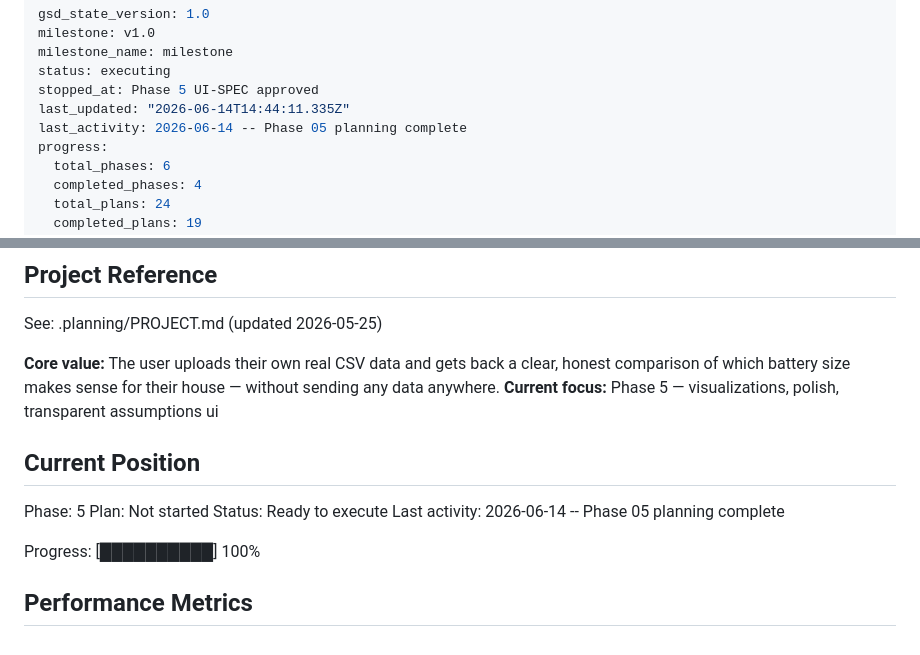
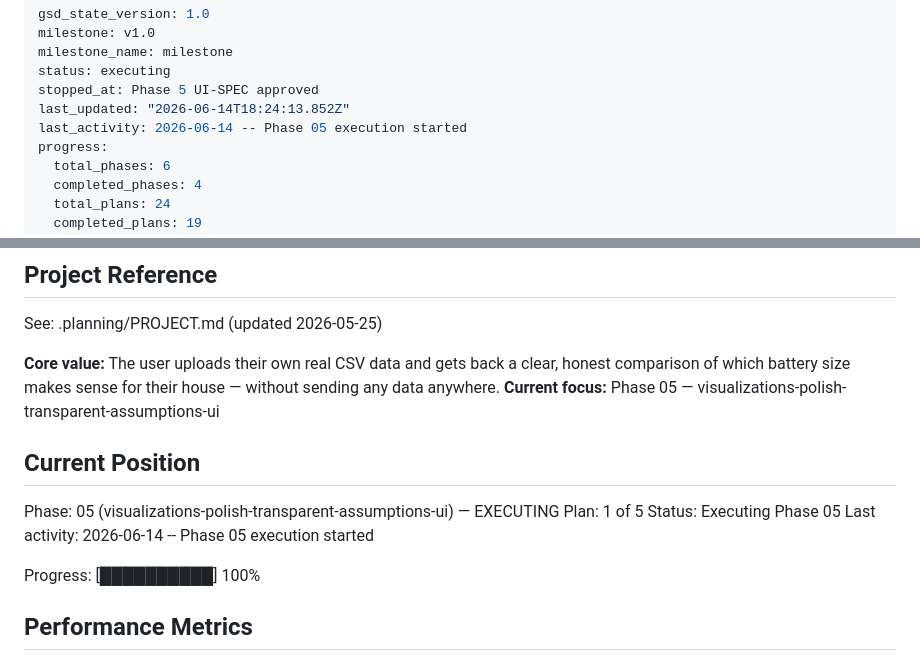
Before and after one commit to gjdenhertog/battery-calculator, a Markdown page: .planning/STATE.md, 2 parts joined by grey strips. Rendered like a GitHub page.

Commit message:
docs(phase-05): update tracking after wave 1

```diff
--- a/.planning/STATE.md
+++ b/.planning/STATE.md
@@ -4,8 +4,8 @@ milestone: v1.0
 milestone_name: milestone
 status: executing
 stopped_at: Phase 5 UI-SPEC approved
-last_updated: "2026-06-14T14:44:11.335Z"
-last_activity: 2026-06-14 -- Phase 05 planning complete
+last_updated: "2026-06-14T18:24:13.852Z"
+last_activity: 2026-06-14 -- Phase 05 execution started
 progress:
   total_phases: 6
   completed_phases: 4
@@ -21,14 +21,14 @@ progress:
 See: .planning/PROJECT.md (updated 2026-05-25)
 
 **Core value:** The user uploads their own real CSV data and gets back a clear, honest comparison of which battery size makes sense for their house — without sending any data anywhere.
-**Current focus:** Phase 5 — visualizations, polish, transparent assumptions ui
+**Current focus:** Phase 05 — visualizations-polish-transparent-assumptions-ui
 
 ## Current Position
 
-Phase: 5
-Plan: Not started
-Status: Ready to execute
-Last activity: 2026-06-14 -- Phase 05 planning complete
+Phase: 05 (visualizations-polish-transparent-assumptions-ui) — EXECUTING
+Plan: 1 of 5
+Status: Executing Phase 05
+Last activity: 2026-06-14 -- Phase 05 execution started
 
 Progress: [██████████] 100%
 
```
Also changed, not shown: .planning/ROADMAP.md (+3 -3 lines).
